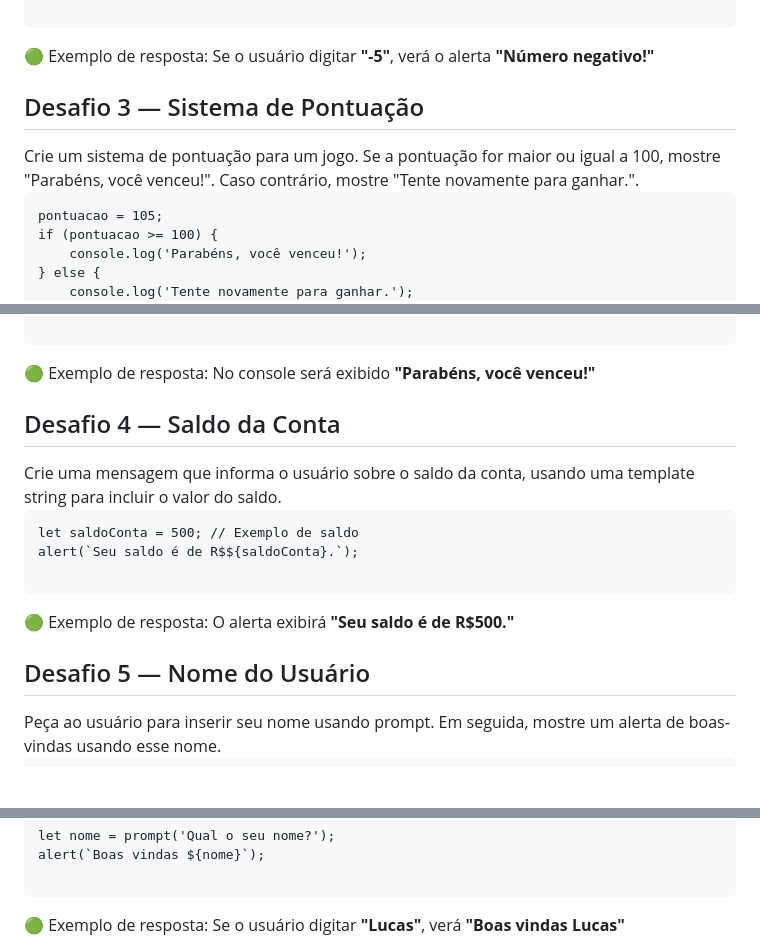
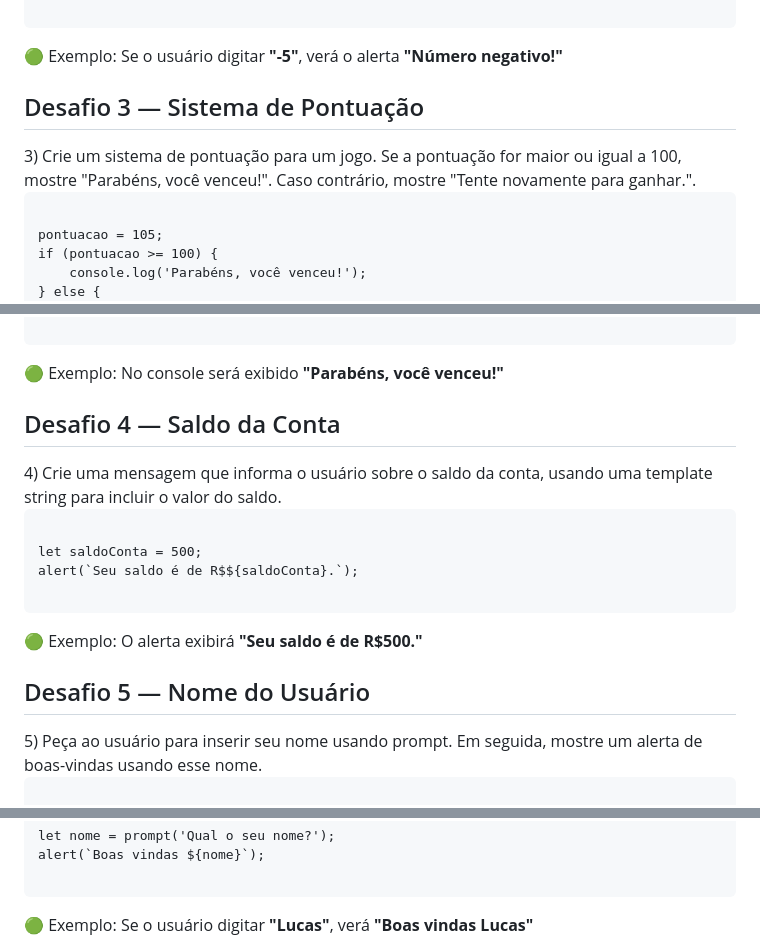
Before and after one commit to Rogerio5/Logica-JS, a Markdown page: README.md, 3 parts joined by grey strips. Rendered like a GitHub page; blank space fills up the shorter version.

```diff
--- a/README.md
+++ b/README.md
@@ -80,12 +90,12 @@ if (numero > 0) {
 } else {
     alert('Número negativo!');
 }
-    </pre>
-    <div class="resposta">🟢 Exemplo de resposta: Se o usuário digitar <strong>"-5"</strong>, verá o alerta <strong>"Número negativo!"</strong></div>
+    </code></pre>
+    <div class="resposta">🟢 Exemplo: Se o usuário digitar <strong>"-5"</strong>, verá o alerta <strong>"Número negativo!"</strong></div>
   </div>
 
   <div class="desafio">
     <h2>Desafio 3 — Sistema de Pontuação</h2>
     <div class="enunciado">
-      Crie um sistema de pontuação para um jogo. Se a pontuação for maior ou igual a 100, mostre "Parabéns, você venceu!". Caso contrário, mostre "Tente novamente para ganhar.".
+      3) Crie um sistema de pontuação para um jogo. Se a pontuação for maior ou igual a 100, mostre "Parabéns, você venceu!". Caso contrário, mostre "Tente novamente para ganhar.".
     </div>
@@ -96,24 +106,24 @@ if (pontuacao >= 100) {
 } else {
     console.log('Tente novamente para ganhar.');
 }
-    </pre>
-    <div class="resposta">🟢 Exemplo de resposta: No console será exibido <strong>"Parabéns, você venceu!"</strong></div>
+    </code></pre>
+    <div class="resposta">🟢 Exemplo: No console será exibido <strong>"Parabéns, você venceu!"</strong></div>
   </div>
 
   <div class="desafio">
     <h2>Desafio 4 — Saldo da Conta</h2>
     <div class="enunciado">
-      Crie uma mensagem que informa o usuário sobre o saldo da conta, usando uma template string para incluir o valor do saldo.
+      4) Crie uma mensagem que informa o usuário sobre o saldo da conta, usando uma template string para incluir o valor do saldo.
     </div>
-    <pre>
-let saldoConta = 500; // Exemplo de saldo
+    <pre><code class="language-javascript">
+let saldoConta = 500;
 alert(`Seu saldo é de R$${saldoConta}.`);
-    </pre>
-    <div class="resposta">🟢 Exemplo de resposta: O alerta exibirá <strong>"Seu saldo é de R$500."</strong></div>
+    </code></pre>
+    <div class="resposta">🟢 Exemplo: O alerta exibirá <strong>"Seu saldo é de R$500."</strong></div>
   </div>
 
   <div class="desafio">
     <h2>Desafio 5 — Nome do Usuário</h2>
     <div class="enunciado">
-      Peça ao usuário para inserir seu nome usando prompt. Em seguida, mostre um alerta de boas-vindas usando esse nome.
+      5) Peça ao usuário para inserir seu nome usando prompt. Em seguida, mostre um alerta de boas-vindas usando esse nome.
     </div>
@@ -121,7 +131,7 @@ alert(`Seu saldo é de R$${saldoConta}.`);
 let nome = prompt('Qual o seu nome?');
 alert(`Boas vindas ${nome}`);
-    </pre>
-    <div class="resposta">🟢 Exemplo de resposta: Se o usuário digitar <strong>"Lucas"</strong>, verá <strong>"Boas vindas Lucas"</strong></div>
+    </code></pre>
+    <div class="resposta">🟢 Exemplo: Se o usuário digitar <strong>"Lucas"</strong>, verá <strong>"Boas vindas Lucas"</strong></div>
   </div>
 </body>
 </html>
```
Also changed, not shown: other parts of README.md (+44 -34 lines).
